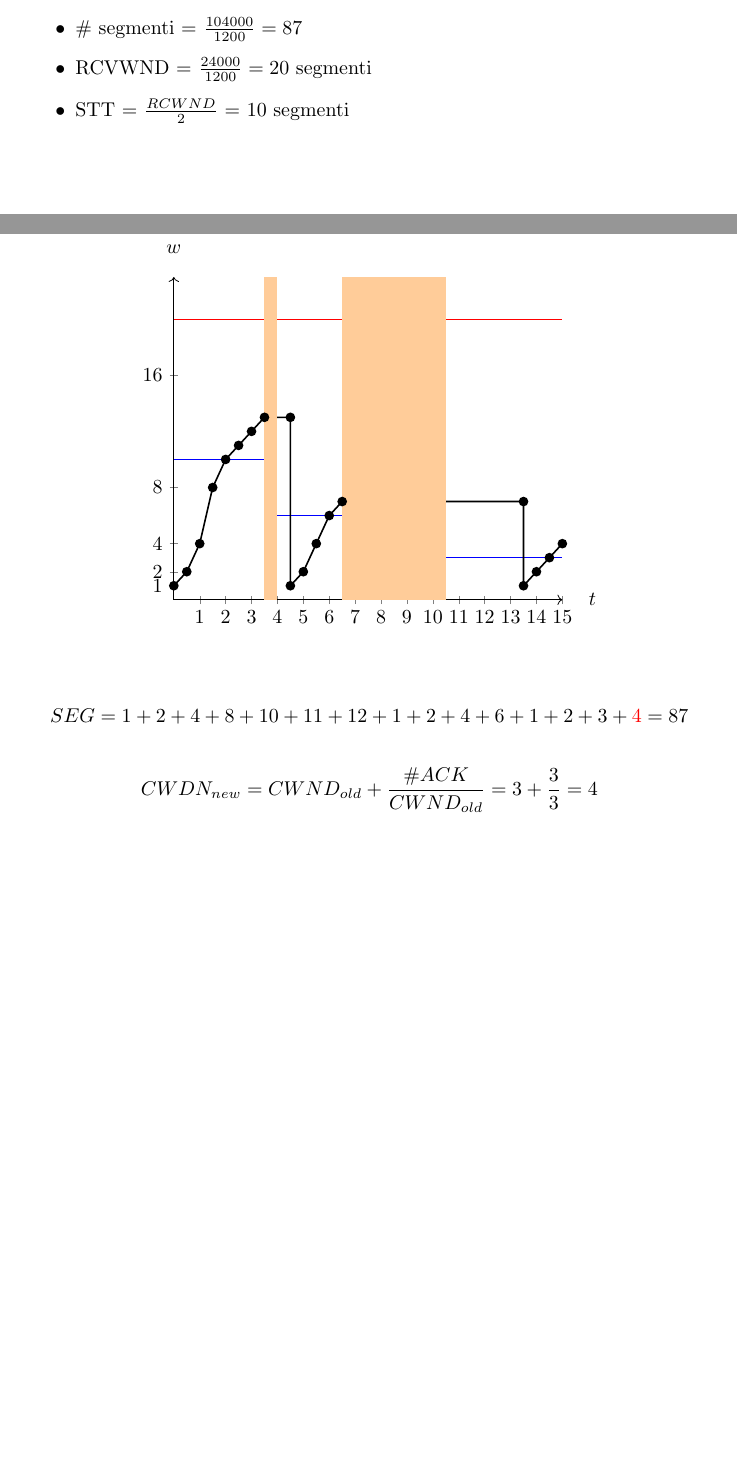
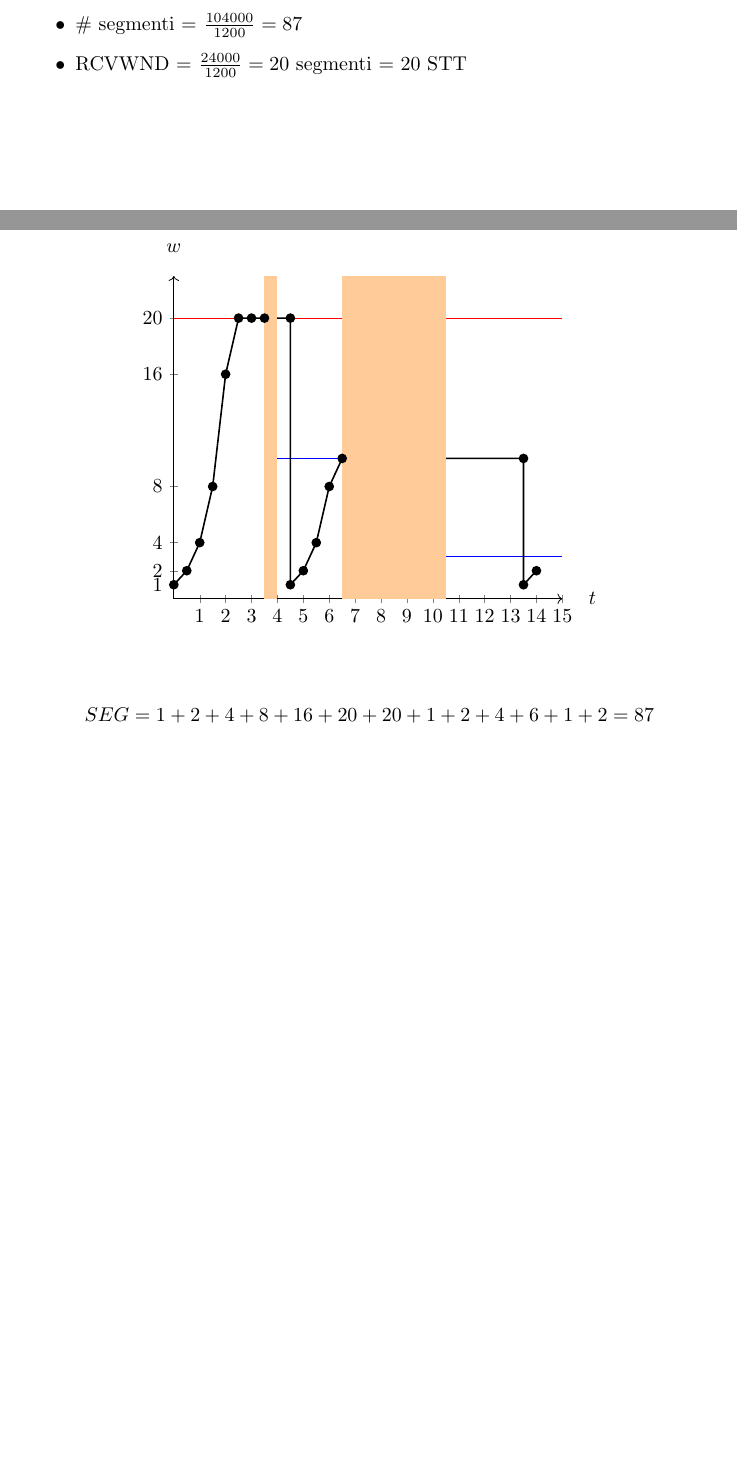
Before and after one commit to MagiHotline/UniNotes, a LaTeX document (Second Year/Reti di Calcolatori/EserciziReti.tex): two parts of pages 7 and 8 of 8, joined at a grey line, cut so that both start at the same text. Compiled offline with pdfLaTeX.

Commit message:
Updated EsReti

```diff
--- a/Second Year/Reti di Calcolatori/EserciziReti.tex
+++ b/Second Year/Reti di Calcolatori/EserciziReti.tex
@@ -264,8 +264,7 @@ Appl A $\rightarrow$ 104000 byte $\rightarrow$ Appl B
 
 \begin{itemize}
     \item \# segmenti = $\frac{104000}{1200} = 87$
-    \item RCVWND = $\frac{24000}{1200} = 20$ segmenti
-    \item STT = $\frac{RCWND}{2}$ = 10 segmenti
+    \item RCVWND = $\frac{24000}{1200} = 20$ segmenti = 20 STT
 \end{itemize}
 
 \begin{figure}[H]
@@ -276,7 +275,7 @@ Appl A $\rightarrow$ 104000 byte $\rightarrow$ Appl B
         xlabel={$t$},
         ylabel={$w$},
         xtick={0,1,2,3,4,5,6,7,8,9,10,11,12,13,14,15},
-        ytick={1,2,4,8,16},
+        ytick={1,2,4,8,16,20},
         ymin=0, ymax=23,
         xmin=0, xmax=15,
         axis line style={->},
@@ -291,18 +290,14 @@ Appl A $\rightarrow$ 104000 byte $\rightarrow$ Appl B
     ]
 
     % Draw the STT Threshold
-    \addplot[domain=0:3.5, samples=100, color=blue]{10};
-    \addplot[domain=3.5:6.5, samples=100, color=blue]{6};
+    \addplot[domain=0:3.5, samples=100, color=blue]{20};
+    \addplot[domain=3.5:6.5, samples=100, color=blue]{10};
     \addplot[domain=10.5:15, samples=100, color=blue]{3};
     \addplot[domain=0:15, samples=100, color=red]{20};
 
-
-
-
-
     % Draw the plot and points
-    \addplot[thick, mark=*] coordinates {(0,1) (0.5,2) (1,4) (1.5,8) (2,10) (2.5, 11) (3, 12)
-    (3.5, 13) (4.5, 13) (4.5, 1) (5, 2) (5.5, 4) (6, 6) (6.5, 7) (13.5, 7) (13.5, 1) (14, 2) (14.5, 3) (15, 4)};
+    \addplot[thick, mark=*] coordinates {(0,1) (0.5,2) (1,4) (1.5,8) (2, 16) (2.5, 20) (3, 20) (3.5, 20) (4.5, 20) (4.5, 1)
+    (5, 2) (5.5, 4) (6, 8) (6.5, 10) (13.5, 10) (13.5, 1) (14, 2)};
     \fill[orange!40] (3.5, 0) rectangle (4, 23);
     \fill[orange!40] (6.5, 0) rectangle (10.5, 23);
 
@@ -311,11 +306,9 @@ Appl A $\rightarrow$ 104000 byte $\rightarrow$ Appl B
 \end{figure}
 
 \begin{align*}
-    SEG = 1 + 2 + 4 + 8 + 10 + 11 + 12 + 1 + 2 + 4 + 6 + 1 + 2 + 3 + \textcolor{red}{4} = 87
+    SEG = 1 + 2 + 4 + 8 + 16 + 20 + 20 + 1 + 2 + 4 + 6 + 1 + 2 = 87
 \end{align*}
 
-
-\[CWDN_{new} = CWND_{old} + \frac{\# ACK}{CWND_{old}} = 3 + \frac{3}{3} = 4\]
 
 
 
```
Also changed, not shown: Second Year/Reti di Calcolatori/EserciziReti.pdf.
